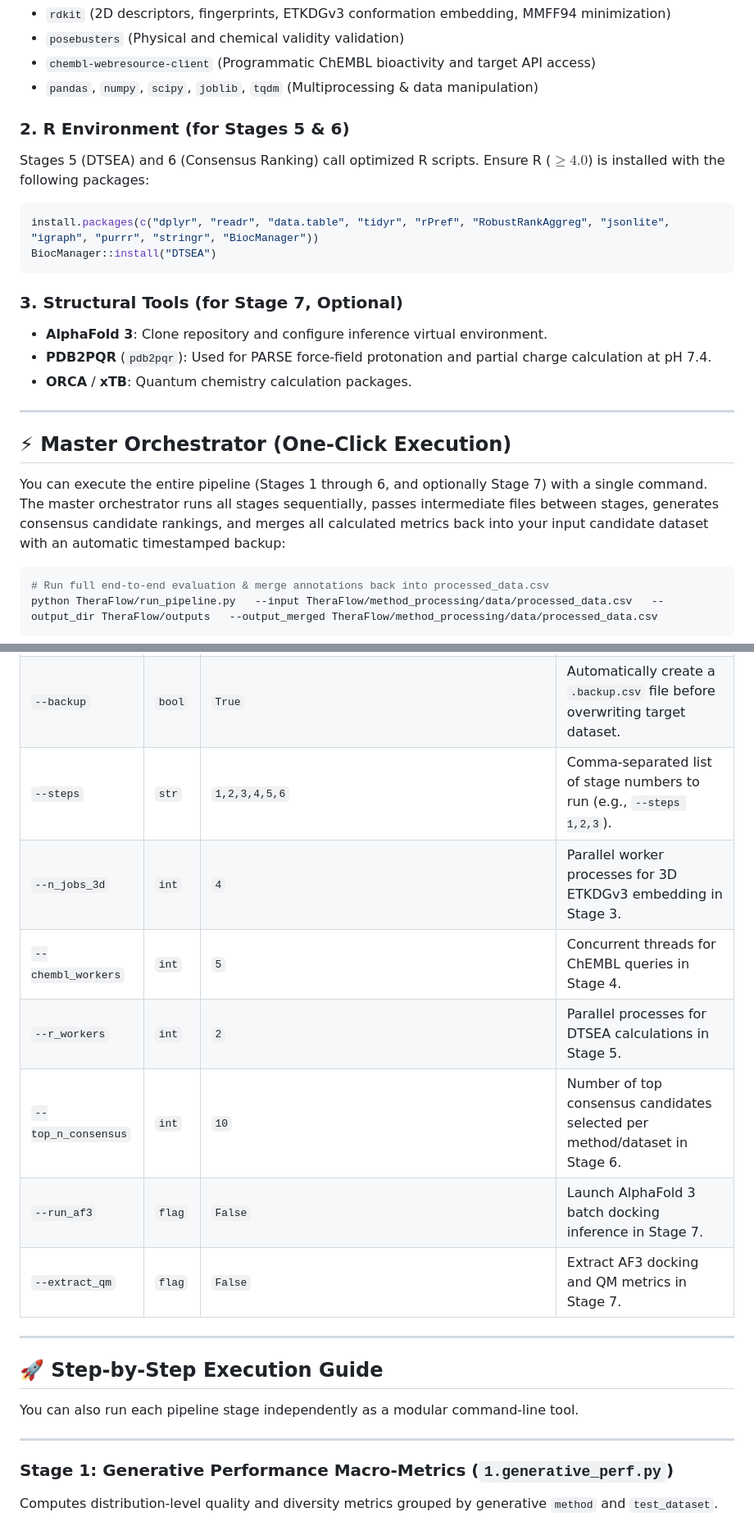
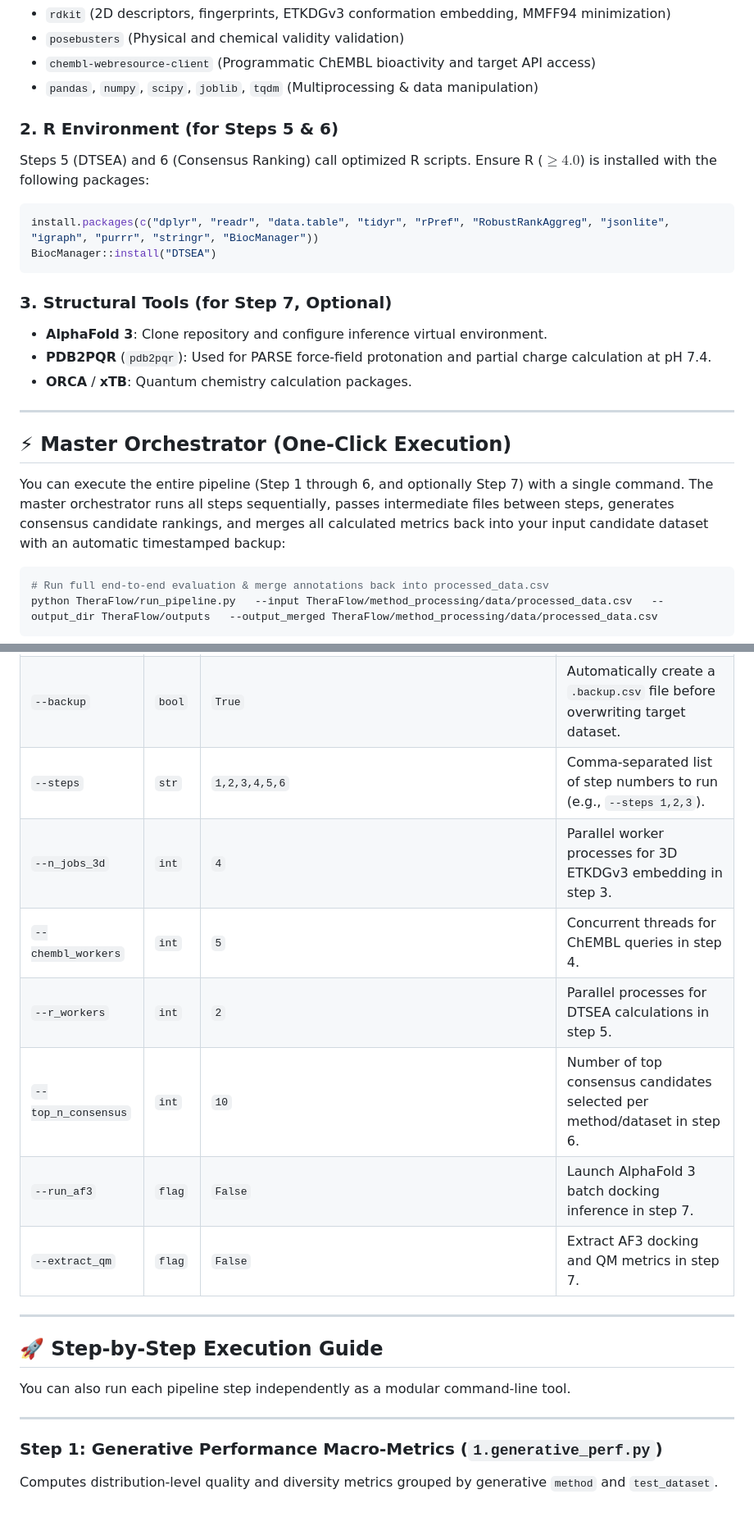
Before and after one commit to SydneyBioX/TheraFlow, a Markdown page: pipeline/README.md, 2 parts joined by grey strips. Shown at 82% size. GitHub-like rendering.

````diff
--- a/pipeline/README.md
+++ b/pipeline/README.md
@@ -40,15 +40,15 @@ Key Python libraries:
 - `chembl-webresource-client` (Programmatic ChEMBL bioactivity and target API access)
 - `pandas`, `numpy`, `scipy`, `joblib`, `tqdm` (Multiprocessing & data manipulation)
 
-### 2. R Environment (for Stages 5 & 6)
-Stages 5 (DTSEA) and 6 (Consensus Ranking) call optimized R scripts. Ensure R ($\ge 4.0$) is installed with the following packages:
+### 2. R Environment (for Steps 5 & 6)
+Steps 5 (DTSEA) and 6 (Consensus Ranking) call optimized R scripts. Ensure R ($\ge 4.0$) is installed with the following packages:
 
 ```R
 install.packages(c("dplyr", "readr", "data.table", "tidyr", "rPref", "RobustRankAggreg", "jsonlite", "igraph", "purrr", "stringr", "BiocManager"))
 BiocManager::install("DTSEA")
 ```
 
-### 3. Structural Tools (for Stage 7, Optional)
+### 3. Structural Tools (for Step 7, Optional)
 - **AlphaFold 3**: Clone repository and configure inference virtual environment.
 - **PDB2PQR** (`pdb2pqr`): Used for PARSE force-field protonation and partial charge calculation at pH 7.4.
 - **ORCA** / **xTB**: Quantum chemistry calculation packages.
@@ -57,7 +57,7 @@ BiocManager::install("DTSEA")
 
 ## ⚡ Master Orchestrator (One-Click Execution)
 
-You can execute the entire pipeline (Stages 1 through 6, and optionally Stage 7) with a single command. The master orchestrator runs all stages sequentially, passes intermediate files between stages, generates consensus candidate rankings, and merges all calculated metrics back into your input candidate dataset with an automatic timestamped backup:
+You can execute the entire pipeline (Step 1 through 6, and optionally Step 7) with a single command. The master orchestrator runs all steps sequentially, passes intermediate files between steps, generates consensus candidate rankings, and merges all calculated metrics back into your input candidate dataset with an automatic timestamped backup:
 
 ```bash
 # Run full end-to-end evaluation & merge annotations back into processed_data.csv
@@ -71,23 +71,23 @@ python TheraFlow/run_pipeline.py   --input TheraFlow/method_processing/data/proc
 | `--output_dir` | `str` | `TheraFlow/outputs` | Directory to store all intermediate and final outputs. |
 | `--output_merged` | `str` | `TheraFlow/method_processing/data/processed_data.csv` | Path to output dataset merged with all computed annotations. |
 | `--backup` | `bool` | `True` | Automatically create a `.backup.csv` file before overwriting target dataset. |
-| `--steps` | `str` | `1,2,3,4,5,6` | Comma-separated list of stage numbers to run (e.g., `--steps 1,2,3`). |
-| `--n_jobs_3d` | `int` | `4` | Parallel worker processes for 3D ETKDGv3 embedding in Stage 3. |
-| `--chembl_workers` | `int` | `5` | Concurrent threads for ChEMBL queries in Stage 4. |
-| `--r_workers` | `int` | `2` | Parallel processes for DTSEA calculations in Stage 5. |
-| `--top_n_consensus` | `int` | `10` | Number of top consensus candidates selected per method/dataset in Stage 6. |
-| `--run_af3` | `flag` | `False` | Launch AlphaFold 3 batch docking inference in Stage 7. |
-| `--extract_qm` | `flag` | `False` | Extract AF3 docking and QM metrics in Stage 7. |
+| `--steps` | `str` | `1,2,3,4,5,6` | Comma-separated list of step numbers to run (e.g., `--steps 1,2,3`). |
+| `--n_jobs_3d` | `int` | `4` | Parallel worker processes for 3D ETKDGv3 embedding in step 3. |
+| `--chembl_workers` | `int` | `5` | Concurrent threads for ChEMBL queries in step 4. |
+| `--r_workers` | `int` | `2` | Parallel processes for DTSEA calculations in step 5. |
+| `--top_n_consensus` | `int` | `10` | Number of top consensus candidates selected per method/dataset in step 6. |
+| `--run_af3` | `flag` | `False` | Launch AlphaFold 3 batch docking inference in step 7. |
+| `--extract_qm` | `flag` | `False` | Extract AF3 docking and QM metrics in step 7. |
 
 ---
 
 ## 🚀 Step-by-Step Execution Guide
 
-You can also run each pipeline stage independently as a modular command-line tool.
+You can also run each pipeline step independently as a modular command-line tool.
 
 ---
 
-### Stage 1: Generative Performance Macro-Metrics (`1.generative_perf.py`)
+### Step 1: Generative Performance Macro-Metrics (`1.generative_perf.py`)
 Computes distribution-level quality and diversity metrics grouped by generative `method` and `test_dataset`.
 
 - **Metrics Computed**:
````
Also changed, not shown: other parts of pipeline/README.md (+26 -26 lines).
